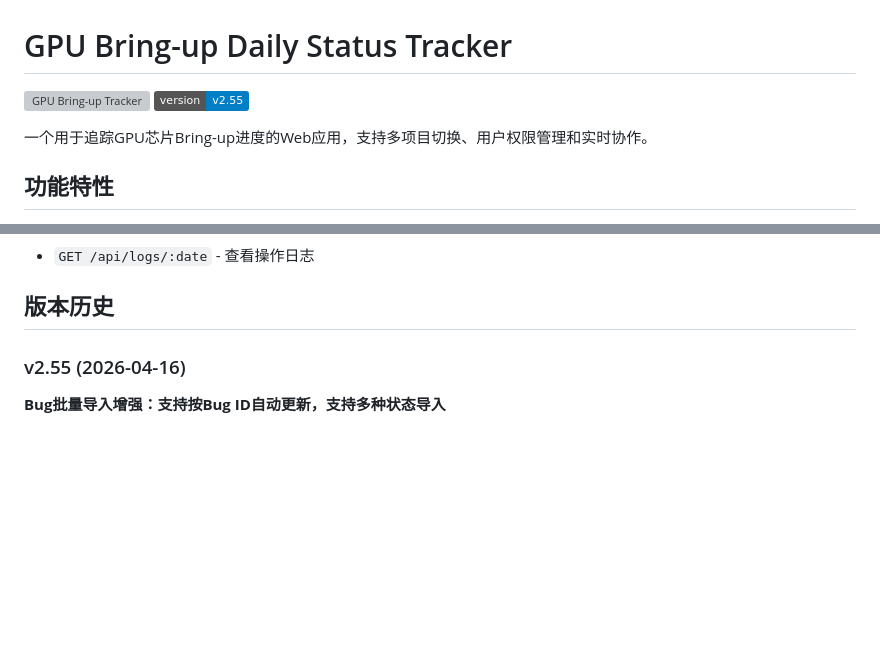
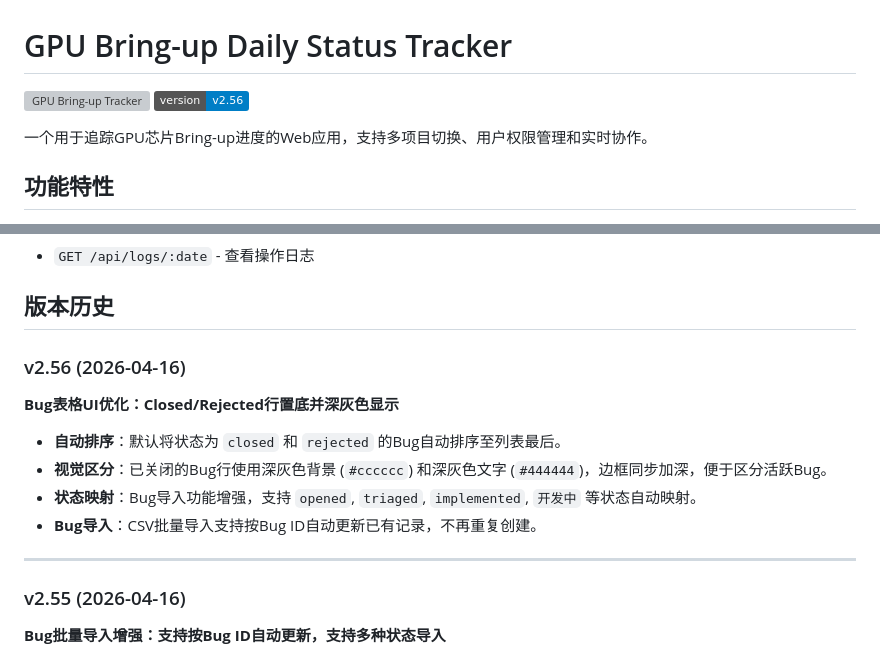
Before and after one commit to kobeqin2026/enhanced-gpu-bu-daily-status-tracker, a Markdown page: README.md, 2 parts joined by grey strips. GitHub-like rendering; badges without logos; blank space fills up the shorter version; grey boxes are pictures that could not be loaded.

Commit message:
v2.56: Bug表格UI优化与CSV导入增强 - Closed行置底深灰显示，支持多状态导入与自动更新

```diff
--- a/README.md
+++ b/README.md
@@ -1,7 +1,7 @@
 # GPU Bring-up Daily Status Tracker
 
 ![GPU Bring-up Tracker](https://img.shields.io/badge/GPU-BuD-Tracker-blue)
-![Version](https://img.shields.io/badge/version-v2.55-blue)
+![Version](https://img.shields.io/badge/version-v2.56-blue)
 
 一个用于追踪GPU芯片Bring-up进度的Web应用，支持多项目切换、用户权限管理和实时协作。
 
@@ -155,6 +155,16 @@ enhanced-gpu-bu-daily-status-tracker/
 - `GET /api/logs/:date` - 查看操作日志
 
 ## 版本历史
+
+### v2.56 (2026-04-16)
+**Bug表格UI优化：Closed/Rejected行置底并深灰色显示**
+
+- **自动排序**：默认将状态为 `closed` 和 `rejected` 的Bug自动排序至列表最后。
+- **视觉区分**：已关闭的Bug行使用深灰色背景 (`#cccccc`) 和深灰色文字 (`#444444`)，边框同步加深，便于区分活跃Bug。
+- **状态映射**：Bug导入功能增强，支持 `opened`, `triaged`, `implemented`, `开发中` 等状态自动映射。
+- **Bug导入**：CSV批量导入支持按Bug ID自动更新已有记录，不再重复创建。
+
+---
 
 ### v2.55 (2026-04-16)
 **Bug批量导入增强：支持按Bug ID自动更新，支持多种状态导入**
```
